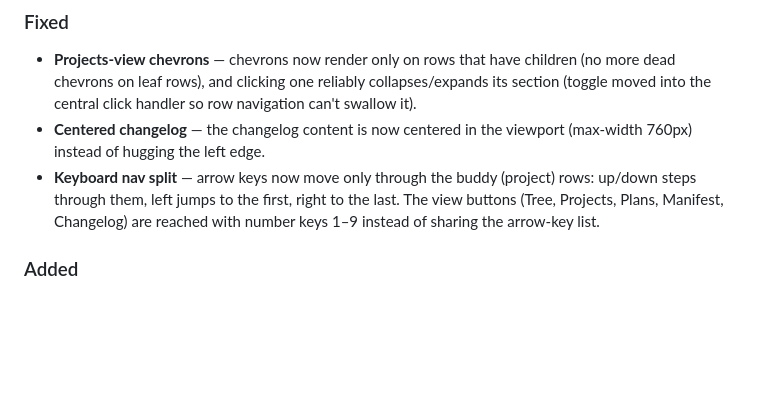
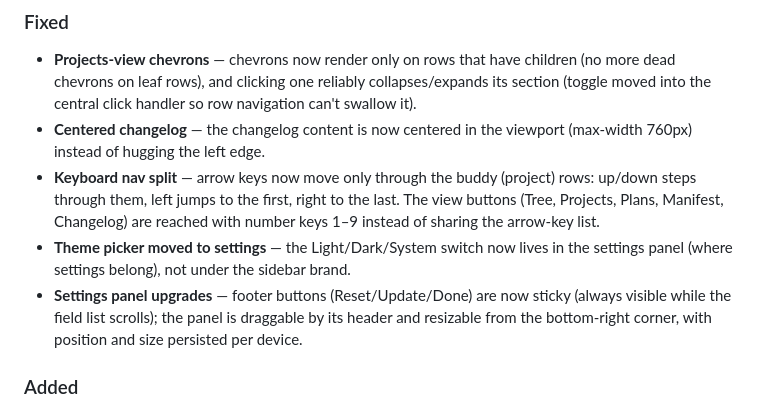
Before and after one commit to davedellaquila/buddy-tree, a Markdown page: CHANGELOG.md, the part around the change. GitHub-like rendering; blank space fills up the shorter version.

Commit message:
Changelog: theme picker move, settings panel upgrades

```diff
--- a/CHANGELOG.md
+++ b/CHANGELOG.md
@@ -24,6 +24,13 @@ All notable changes to the Buddies dashboard and buddy system. Newest first.
   right to the last. The view buttons (Tree, Projects, Plans, Manifest,
   Changelog) are reached with number keys 1–9 instead of sharing the
   arrow-key list.
+- **Theme picker moved to settings** — the Light/Dark/System switch now
+  lives in the settings panel (where settings belong), not under the
+  sidebar brand.
+- **Settings panel upgrades** — footer buttons (Reset/Update/Done) are now
+  sticky (always visible while the field list scrolls); the panel is
+  draggable by its header and resizable from the bottom-right corner, with
+  position and size persisted per device.
 
 ### Added
 - **Light / Dark / System theme** — a three-way segmented picker under
```
